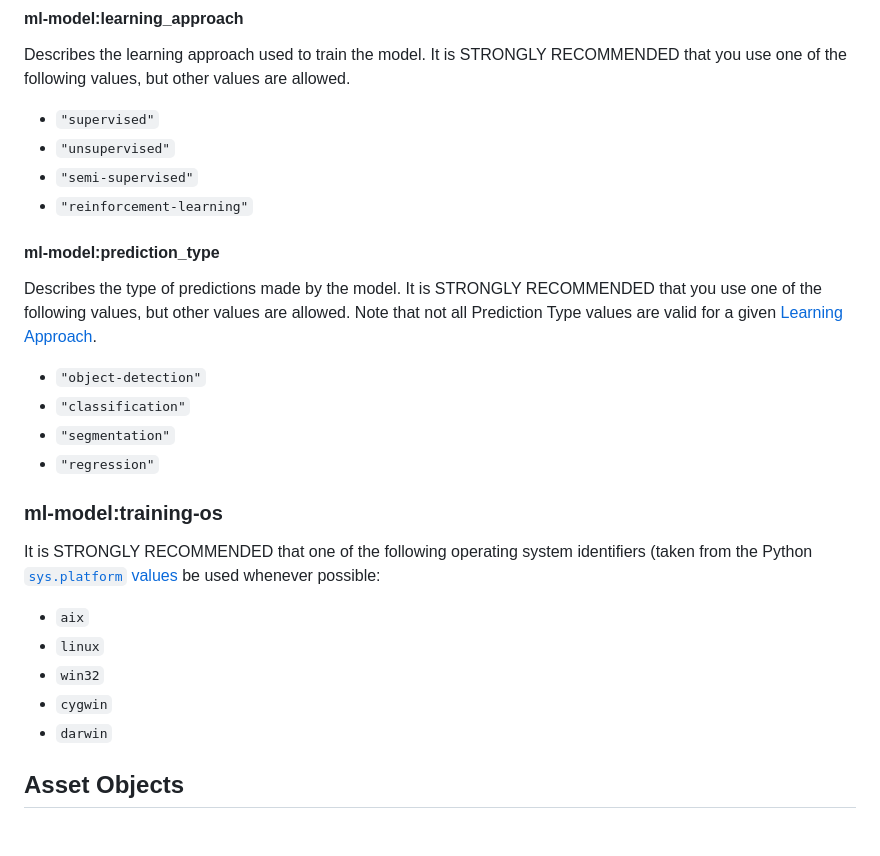
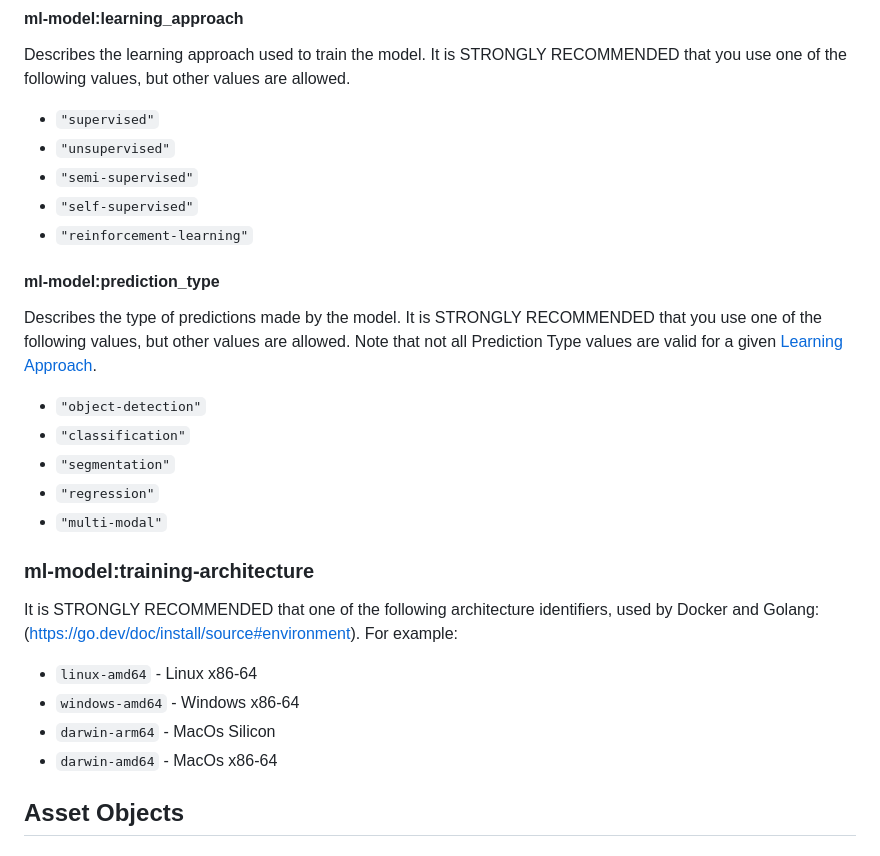
Before and after one commit to stac-extensions/ml-model, a Markdown page: README.md, the part around the change printed below. Rendered like a GitHub page.

```diff
--- a/README.md
+++ b/README.md
@@ -72,6 +52,7 @@ following values, but other values are allowed.
 - `"supervised"`
 - `"unsupervised"`
 - `"semi-supervised"`
+- `"self-supervised"`
 - `"reinforcement-learning"`
 
 #### ml-model:prediction_type
@@ -84,17 +65,16 @@ for a given [Learning Approach](#ml-modellearning_approach).
 - `"classification"`
 - `"segmentation"`
 - `"regression"`
+- `"multi-modal"`
 
-### ml-model:training-os
+### ml-model:training-architecture
 
-It is STRONGLY RECOMMENDED that one of the following operating system identifiers (taken from the Python [`sys.platform`
-values](https://docs.python.org/3/library/sys.html#sys.platform) be used whenever possible:
+It is STRONGLY RECOMMENDED that one of the following architecture identifiers, used by Docker and Golang:(https://go.dev/doc/install/source#environment). For example:
 
-- `aix`
-- `linux`
-- `win32`
-- `cygwin`
-- `darwin`
+- `linux-amd64` - Linux x86-64
+- `windows-amd64` - Windows x86-64
+- `darwin-arm64` - MacOs Silicon
+- `darwin-amd64` - MacOs x86-64
 
 ## Asset Objects
 
```
Also changed, not shown: other parts of README.md (+4 -24 lines).
